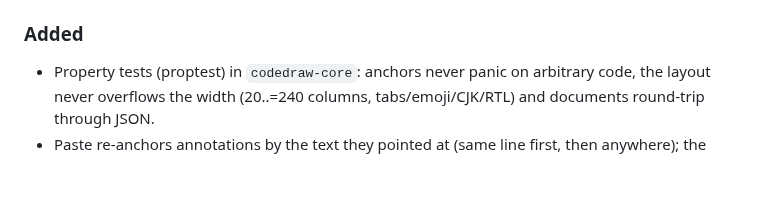
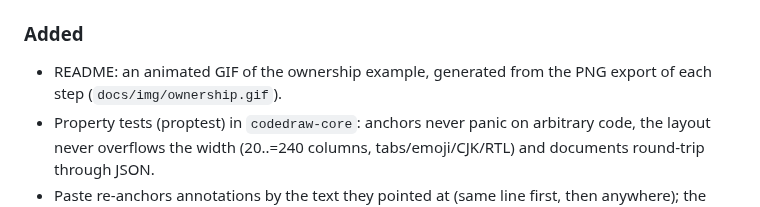
Before and after one commit to luiscarlosjayk/tiza, a Markdown page: CHANGELOG.md, the part around the change. Rendered like a GitHub page; blank space fills up the shorter version.

```diff
--- a/CHANGELOG.md
+++ b/CHANGELOG.md
@@ -13,6 +13,7 @@ Format based on [Keep a Changelog](https://keepachangelog.com/en/1.1.0/); versio
 - A callout placed below is drawn inside a box only when the box contains its whole range; a callout wider than the box (e.g. one that sums up several functions) now goes after the box's bottom border, without the box's rail or background. The ownership example's `move` mark on line 3 points at the argument `s` instead of the `s` in `takes`.
 
 ### Added
+- README: an animated GIF of the ownership example, generated from the PNG export of each step (`docs/img/ownership.gif`).
 - Property tests (proptest) in `codedraw-core`: anchors never panic on arbitrary code, the layout never overflows the width (20..=240 columns, tabs/emoji/CJK/RTL) and documents round-trip through JSON.
 - Paste re-anchors annotations by the text they pointed at (same line first, then anywhere); the ones whose text is gone are dropped with a message and `u` restores them. Pasting while typing a `:` command appends to the command; an empty paste is refused.
 - Help and list overlays scroll (`j`/`k`, PgUp/PgDn, `g`/`G`) and show how much is left; `:`, `?` and `L` work while a selection is active; `Tab` at step 0 explains that nothing is visible.
```
Also changed, not shown: README.md (+4 -0 lines), docs/img/ownership.gif (added).
